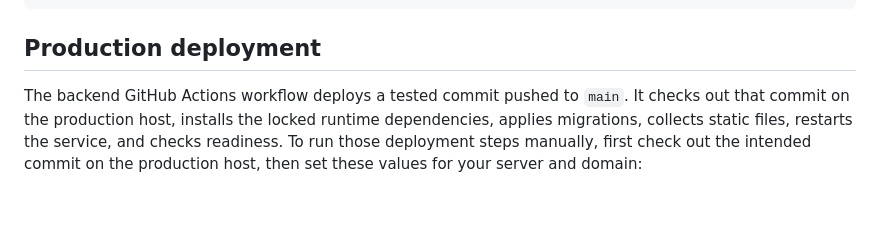
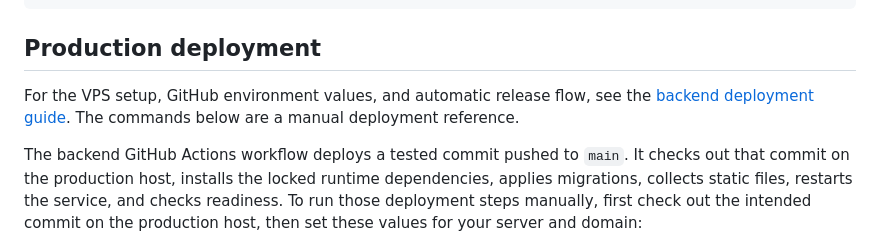
Before and after one commit to TGCTZ/TGC-SERVICE-BACKEND, a Markdown page: README.md, the part around the change. Drawn GitHub-style; blank space fills up the shorter version.

Commit message:
docs(deploy): add backend production deployment guide

```diff
--- a/README.md
+++ b/README.md
@@ -102,6 +102,10 @@ uv run python manage.py setup_roles --prune  # also drop roles the matrix no lon
 
 ## Production deployment
 
+For the VPS setup, GitHub environment values, and automatic release flow, see
+the [backend deployment guide](docs/deployment.md). The commands below are a
+manual deployment reference.
+
 The backend GitHub Actions workflow deploys a tested commit pushed to `main`.
 It checks out that commit on the production host, installs the locked runtime
 dependencies, applies migrations, collects static files, restarts the service,
```
Also changed, not shown: docs/deployment.md (added, +213 -0 lines).
